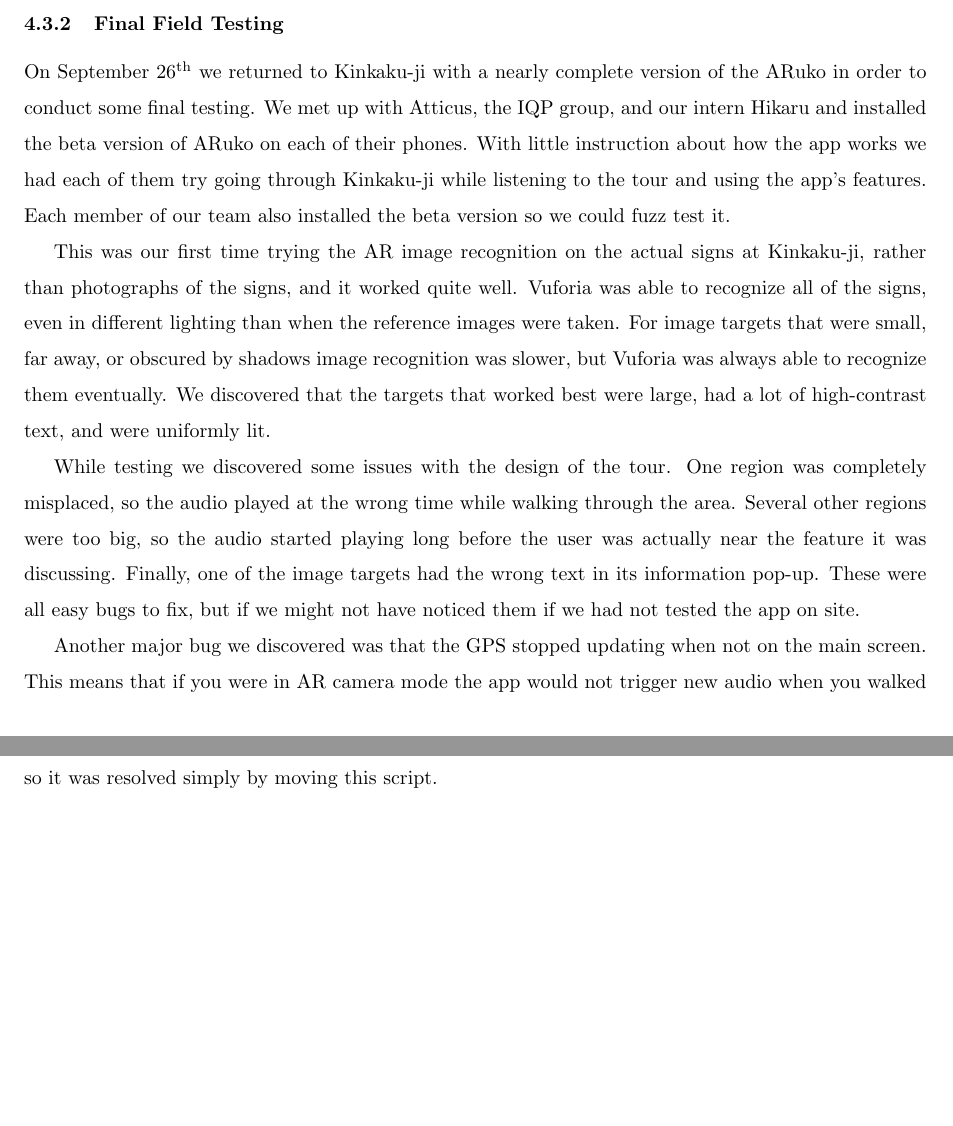
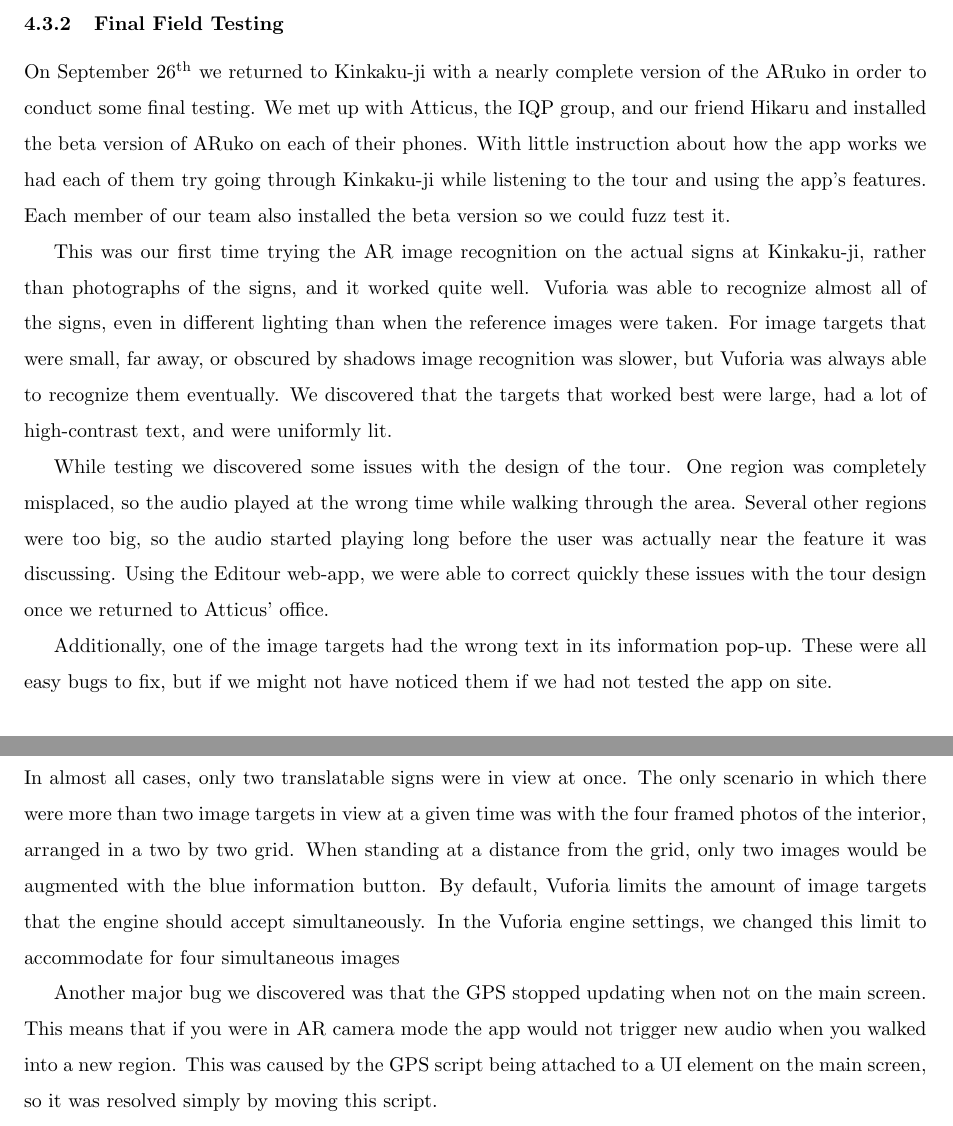
Before and after one commit to jojonium/mqp-paper, a LaTeX paper (paper.tex): two parts of pages 33 and 34 of 42 before the commit and two parts of pages 34 and 35 of 43 after it, joined at a grey line, cut so that both start at the same text, the shorter picture padded with empty space. Compiled offline with pdfLaTeX.

Commit message:
explained more about features

```diff
--- a/paper.tex
+++ b/paper.tex
@@ -1223,28 +1280,42 @@ this was trivial to fix.
 \label{sec:finalFieldTesting}
 
 On September 26\textsuperscript{th} we returned to Kinkaku-ji with a nearly
-complete version of the ARuko in order to conduct some final testing. We met up
-with Atticus, the IQP group, and our intern Hikaru and installed the beta
-version of ARuko on each of their phones. With little instruction about how the
-app works we had each of them try going through Kinkaku-ji while listening to
-the tour and using the app's features. Each member of our team also installed
-the beta version so we could fuzz test it.
+complete version of the ARuko in order to conduct some final testing. We met
+up with Atticus, the IQP group, and our friend Hikaru and installed the beta
+version of ARuko on each of their phones. With little instruction about how
+the app works we had each of them try going through Kinkaku-ji while
+listening to the tour and using the app's features. Each member of our team
+also installed the beta version so we could fuzz test it.
 
-This was our first time trying the AR image recognition on the actual signs at
-Kinkaku-ji, rather than photographs of the signs, and it worked quite well.
-Vuforia was able to recognize all of the signs, even in different lighting than
-when the reference images were taken. For image targets that were small, far
-away, or obscured by shadows image recognition was slower, but Vuforia was
-always able to recognize them eventually. We discovered that the targets that
-worked best were large, had a lot of high-contrast text, and were uniformly lit.
+This was our first time trying the AR image recognition on the actual signs
+at Kinkaku-ji, rather than photographs of the signs, and it worked quite
+well. Vuforia was able to recognize almost all of the signs, even in
+different lighting than when the reference images were taken. For image
+targets that were small, far away, or obscured by shadows image recognition
+was slower, but Vuforia was always able to recognize them eventually. We
+discovered that the targets that worked best were large, had a lot of
+high-contrast text, and were uniformly lit.
 
-While testing we discovered some issues with the design of the tour. One region
-was completely misplaced, so the audio played at the wrong time while walking
-through the area. Several other regions were too big, so the audio started
-playing long before the user was actually near the feature it was discussing.
-Finally, one of the image targets had the wrong text in its information pop-up.
-These were all easy bugs to fix, but if we might not have noticed them if we
-had not tested the app on site.
+While testing we discovered some issues with the design of the tour. One
+region was completely misplaced, so the audio played at the wrong time while
+walking through the area. Several other regions were too big, so the audio
+started playing long before the user was actually near the feature it was
+discussing. Using the Editour web-app, we were able to correct quickly these
+issues with the tour design once we returned to Atticus' office.
+
+Additionally, one of the image targets had the wrong text in its information
+pop-up. These were all easy bugs to fix, but if we might not have noticed
+them if we had not tested the app on site.
+
+Similarly, we noticed that we were only able to augment a maximum of two
+image targets at a time. In almost all cases, only two translatable signs
+were in view at once. The only scenario in which there were more than two
+image targets in view at a given time was with the four framed photos of the
+interior, arranged in a two by two grid. When standing at a distance from the
+grid, only two images would be augmented with the blue information button. By
+default, Vuforia limits the amount of image targets that the engine should
+accept simultaneously. In the Vuforia engine settings, we changed this limit
+to accommodate for four simultaneous images
 
 Another major bug we discovered was that the GPS stopped updating when not on
 the main screen. This means that if you were in AR camera mode the app would not
```
Also changed, not shown: paper.tex (57 more changed lines).
